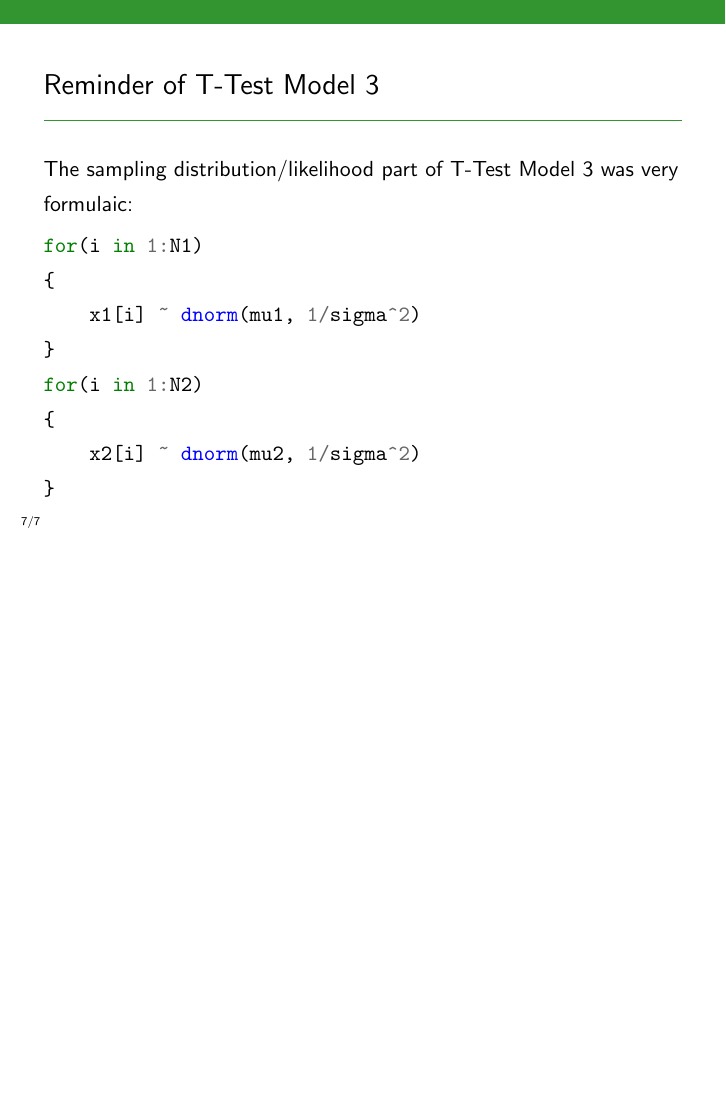
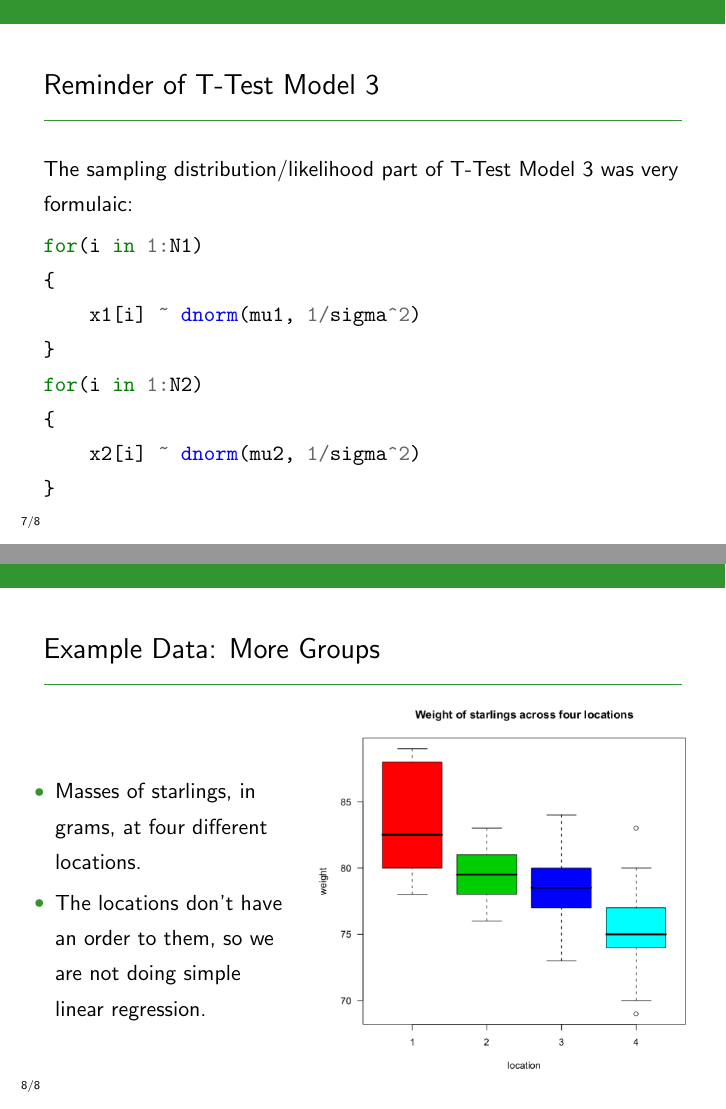
Before and after one commit to eggplantbren/STATS331, LaTeX slides (NewSlides/lecture16.tex): page 8 of 8 before the commit and pages 8 and 9 of 9 after it, the two joined at a grey line, the shorter picture padded with empty space. Compiled offline with pdfLaTeX.

Commit message:
Starling data

```diff
--- a/NewSlides/lecture16.tex
+++ b/NewSlides/lecture16.tex
@@ -111,4 +111,25 @@ for(i in 1:N2)
 
 \end{frame}
 
+
+
+\begin{frame}[fragile]
+\frametitle{Example Data: More Groups}
+
+\begin{columns} % Create two columns
+    \column{0.4\textwidth} % Left column (50% width)
+    \begin{itemize}
+    \item Masses of starlings, in grams, at four different locations.
+    \item The locations don't have an order to them, so we are not doing
+          simple linear regression.
+    \end{itemize}
+
+    \column{0.6\textwidth} % Right column (50% width)
+    \includegraphics[width=1\linewidth]{images/starling.png}
+ \end{columns}
+
+
+\end{frame}
+
+
 \end{document}
```
Also changed, not shown: NewSlides/images/starling.png (added).
